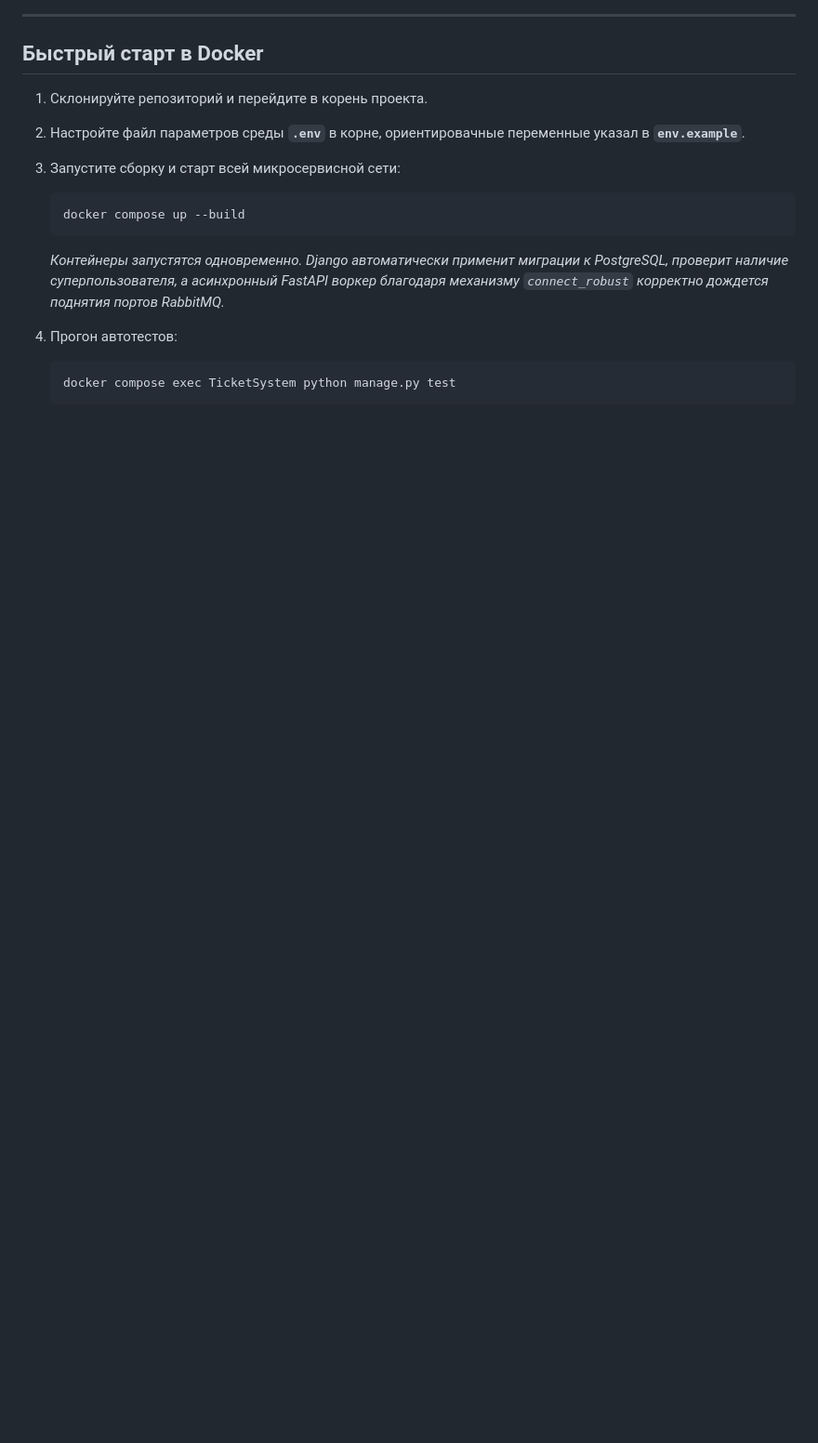
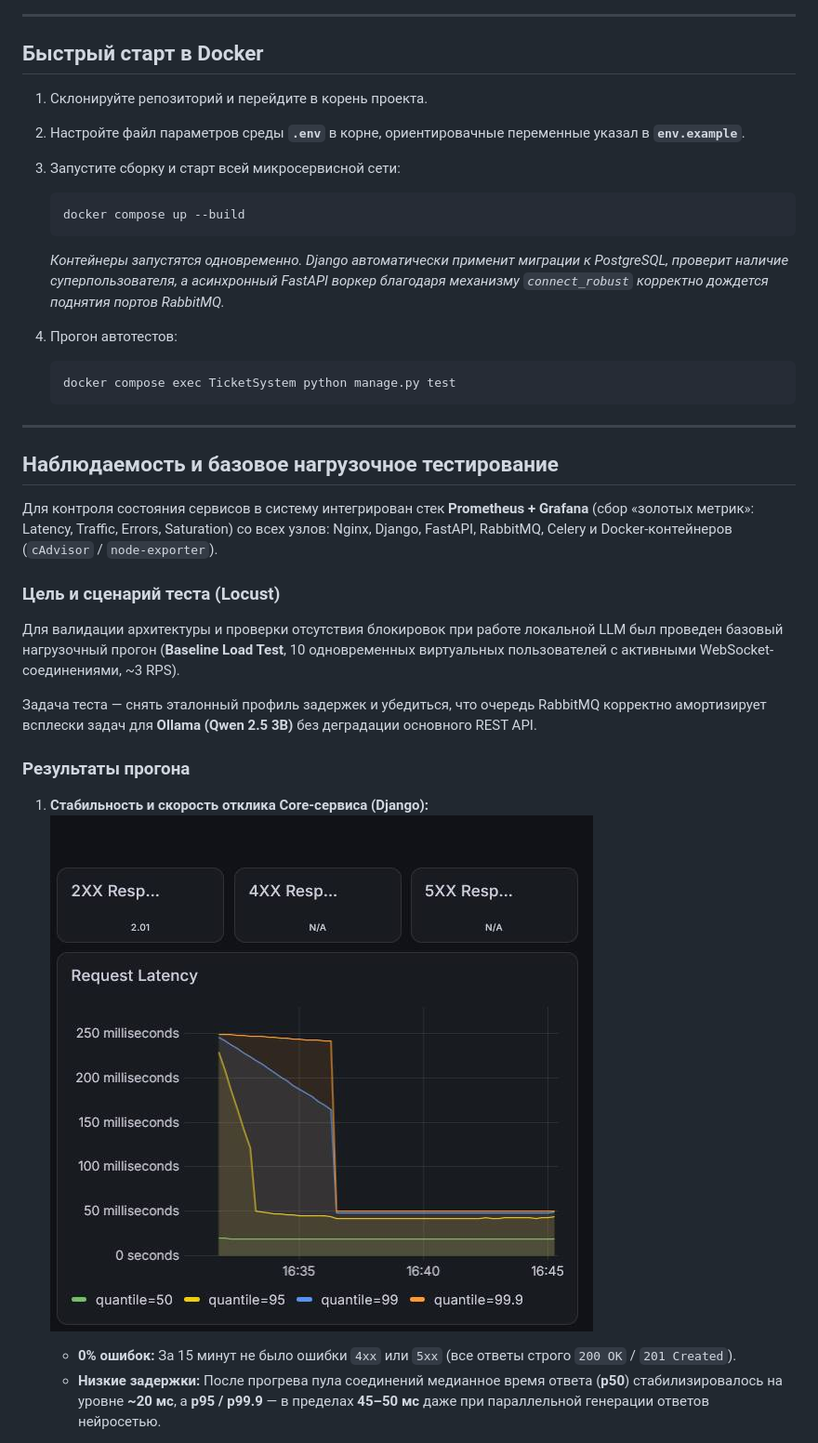
Before and after one commit to MMoreon/DjangoFastAPI_TicketSystem, a Markdown page: README.md, the part around one of its changes. Shown at 93% size. GitHub-like rendering; pictures changed too: media/Django.jpg (added); blank space fills up the shorter version.

````diff
--- a/README.md
+++ b/README.md
@@ -172,3 +188,21 @@ RABBITMQ_URL=amqp://guest:guest@rabbitmq:5672/
    ```bash
    docker compose exec TicketSystem python manage.py test
    ```
+---
+
+## Наблюдаемость и базовое нагрузочное тестирование
+
+Для контроля состояния сервисов в систему интегрирован стек **Prometheus + Grafana** (сбор «золотых метрик»: Latency, Traffic, Errors, Saturation) со всех узлов: Nginx, Django, FastAPI, RabbitMQ, Celery и Docker-контейнеров (`cAdvisor` / `node-exporter`).
+
+### Цель и сценарий теста (Locust)
+Для валидации архитектуры и проверки отсутствия блокировок при работе локальной LLM был проведен базовый нагрузочный прогон (**Baseline Load Test**, 10 одновременных виртуальных пользователей с активными WebSocket-соединениями, ~3 RPS).
+
+Задача теста — снять эталонный профиль задержек и убедиться, что очередь RabbitMQ корректно амортизирует всплески задач для **Ollama (Qwen 2.5 3B)** без деградации основного REST API.
+
+### Результаты прогона
+
+1. **Стабильность и скорость отклика Core-сервиса (Django):**
+   ![Django Latency & Status Codes](media/Django.jpg)
+   - **0% ошибок:** За 15 минут не было ошибки `4xx` или `5xx` (все ответы строго `200 OK` / `201 Created`).
+   - **Низкие задержки:** После прогрева пула соединений медианное время ответа (**p50**) стабилизировалось на уровне **~20 мс**, а **p95 / p99.9** — в пределах **45–50 мс** даже при параллельной генерации ответов нейросетью.
+
````
Also changed, not shown: other parts of README.md (+40 -15 lines), media/Rabbit-overview.jpg (added).
